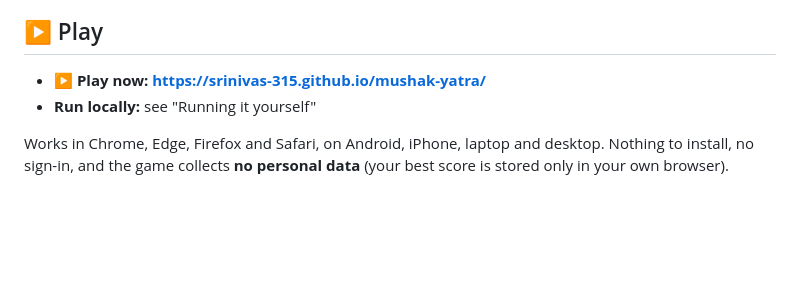
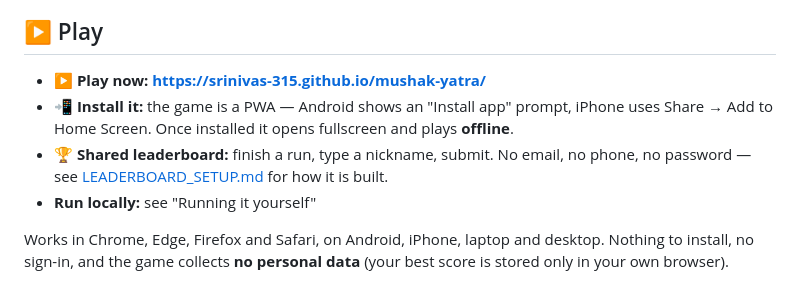
Before and after one commit to Srinivas-315/mushak-yatra, a Markdown page: README.md, the part around the change. GitHub-like rendering; blank space fills up the shorter version.

Commit message:
README: document install and leaderboard
Co-Authored-By: Claude Opus 5 <noreply@anthropic.com>

```diff
--- a/README.md
+++ b/README.md
@@ -12,6 +12,10 @@ offerings, and reach the shore in time for the aarti.
 ## ▶️ Play
 
 - **▶️ Play now: https://srinivas-315.github.io/mushak-yatra/**
+- **📲 Install it:** the game is a PWA — Android shows an "Install app" prompt, iPhone uses
+  Share → Add to Home Screen. Once installed it opens fullscreen and plays **offline**.
+- **🏆 Shared leaderboard:** finish a run, type a nickname, submit. No email, no phone,
+  no password — see [LEADERBOARD_SETUP.md](LEADERBOARD_SETUP.md) for how it is built.
 - **Run locally:** see "Running it yourself"
 
 Works in Chrome, Edge, Firefox and Safari, on Android, iPhone, laptop and desktop.
```
